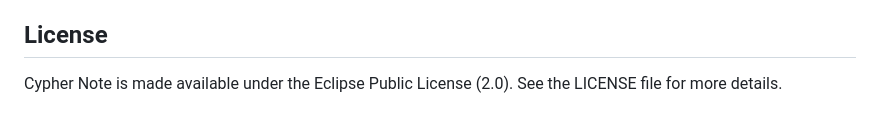
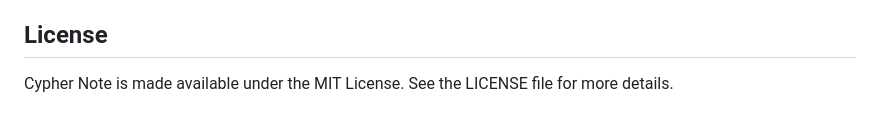
Before and after one commit to pralad-p/cypher-note, a Markdown page: README.md, the part around the change. Drawn GitHub-style.

Commit message:
license fix

```diff
--- a/README.md
+++ b/README.md
@@ -70,4 +70,4 @@ We welcome contributions! Feel free to submit pull requests or create issues for
 
 ## License
 
-Cypher Note is made available under the Eclipse Public License (2.0). See the LICENSE file for more details.
+Cypher Note is made available under the MIT License. See the LICENSE file for more details.
```
